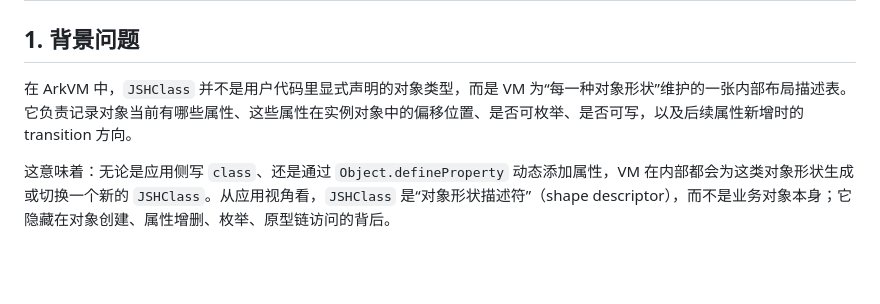
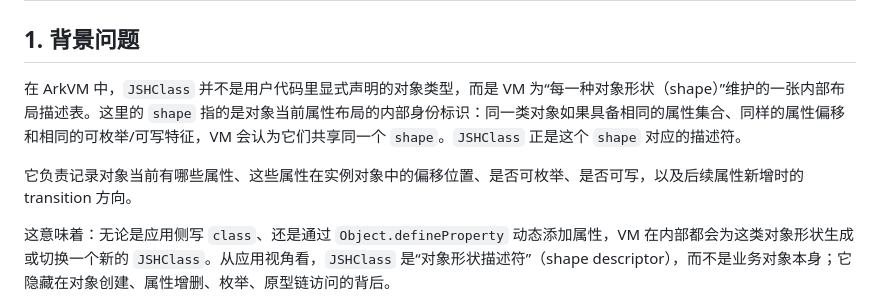
Before and after one commit to xuanjiazhen/invest, a Markdown page: hidden-class-comparison/jshclass-jit-tiered-proposal.md, the part around the change. Drawn GitHub-style; blank space fills up the shorter version.

Commit message:
Clarify JSHClass shape semantics

```diff
--- a/hidden-class-comparison/jshclass-jit-tiered-proposal.md
+++ b/hidden-class-comparison/jshclass-jit-tiered-proposal.md
@@ -2,7 +2,9 @@
 
 ## 1. 背景问题
 
-在 ArkVM 中，`JSHClass` 并不是用户代码里显式声明的对象类型，而是 VM 为“每一种对象形状”维护的一张内部布局描述表。它负责记录对象当前有哪些属性、这些属性在实例对象中的偏移位置、是否可枚举、是否可写，以及后续属性新增时的 transition 方向。
+在 ArkVM 中，`JSHClass` 并不是用户代码里显式声明的对象类型，而是 VM 为“每一种对象形状（shape）”维护的一张内部布局描述表。这里的 `shape` 指的是对象当前属性布局的内部身份标识：同一类对象如果具备相同的属性集合、同样的属性偏移和相同的可枚举/可写特征，VM 会认为它们共享同一个 `shape`。`JSHClass` 正是这个 `shape` 对应的描述符。
+
+它负责记录对象当前有哪些属性、这些属性在实例对象中的偏移位置、是否可枚举、是否可写，以及后续属性新增时的 transition 方向。
 
 这意味着：无论是应用侧写 `class`、还是通过 `Object.defineProperty` 动态添加属性，VM 在内部都会为这类对象形状生成或切换一个新的 `JSHClass`。从应用视角看，`JSHClass` 是“对象形状描述符”（shape descriptor），而不是业务对象本身；它隐藏在对象创建、属性增删、枚举、原型链访问的背后。
 
```
